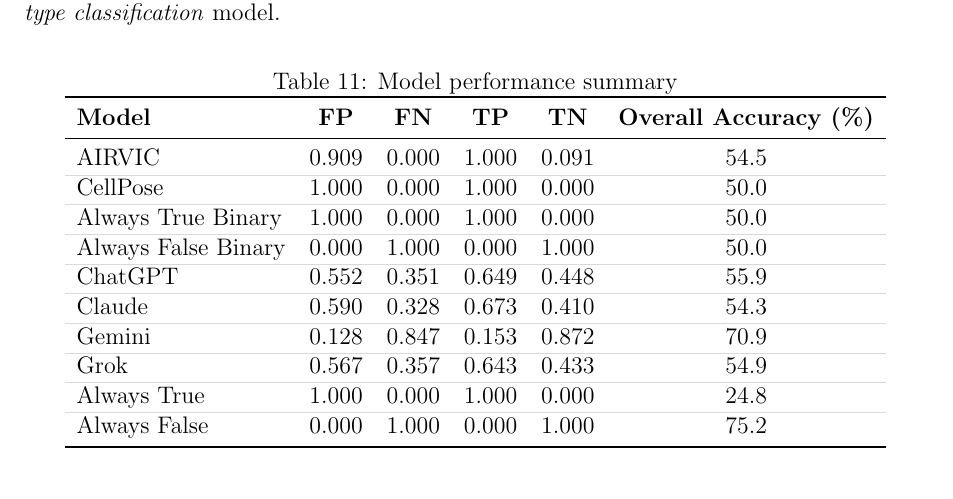
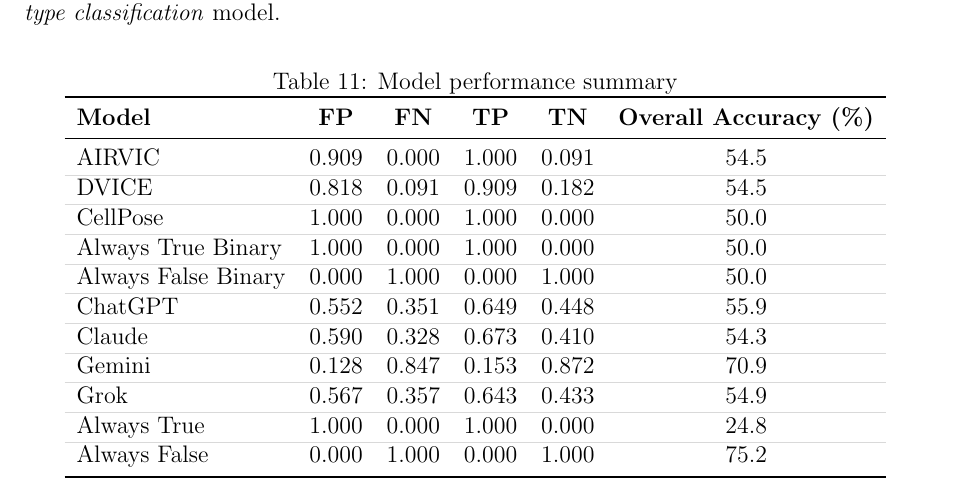
Before and after one commit to albert-mathews/VeroCellCultureImageProcessing, a LaTeX paper (paper/main.tex, which reads paper/aggregate-results.tex): part of page 11 of 15, cut so that both start at the same text. Compiled offline with pdfLaTeX.

Commit message:
add dvice results

```diff
--- a/paper/aggregate-results.tex
+++ b/paper/aggregate-results.tex
@@ -9,6 +9,8 @@
 \midrule
 \arrayrulecolor{gray!30}
 AIRVIC     & 0.909 & 0.000 & 1.000 & 0.091 & 54.5 \\
+\hline
+DVICE   & 0.818 & 0.091 & 0.909 & 0.182 & 54.5 \\
 \hline
 CellPose   & 1.000 & 0.000 & 1.000 & 0.000 & 50.0 \\
 \hline
```
